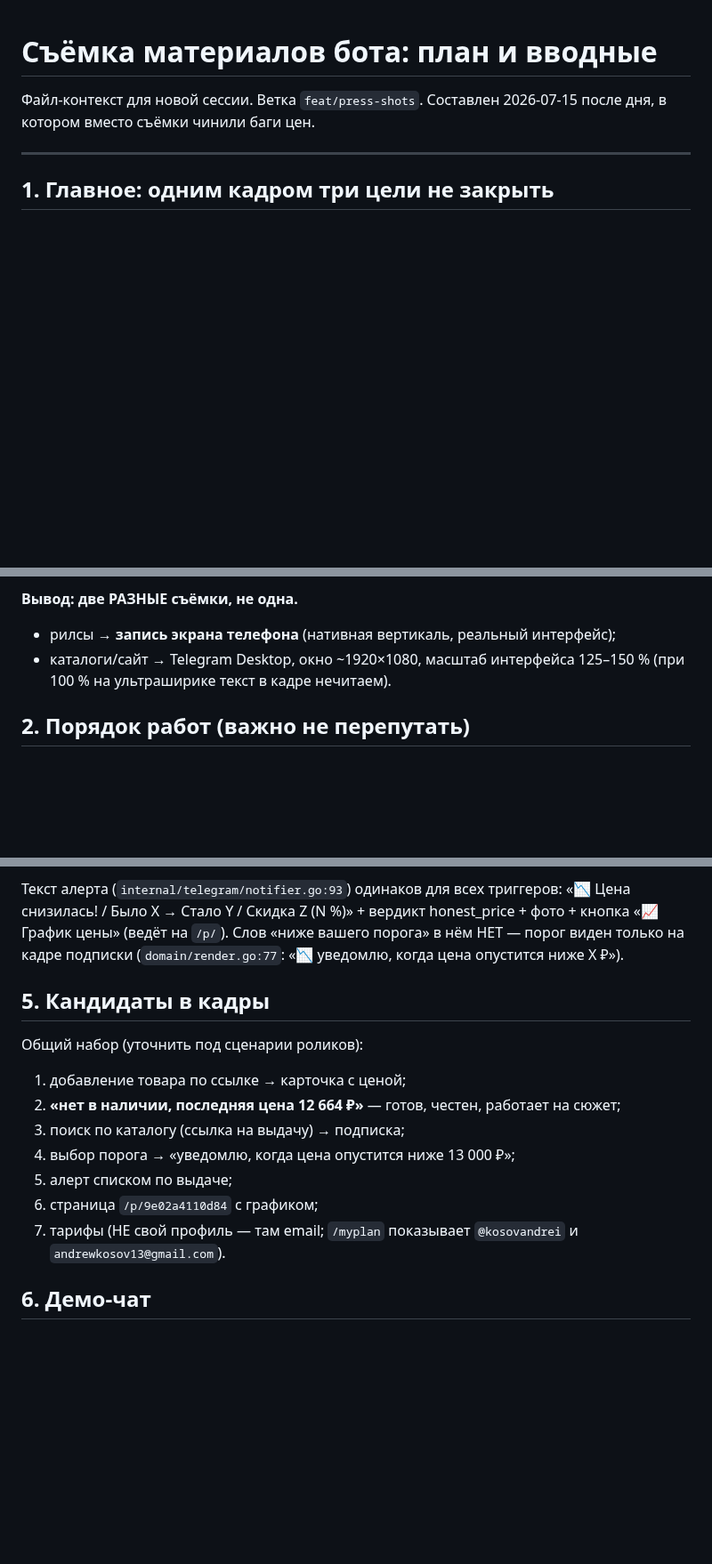
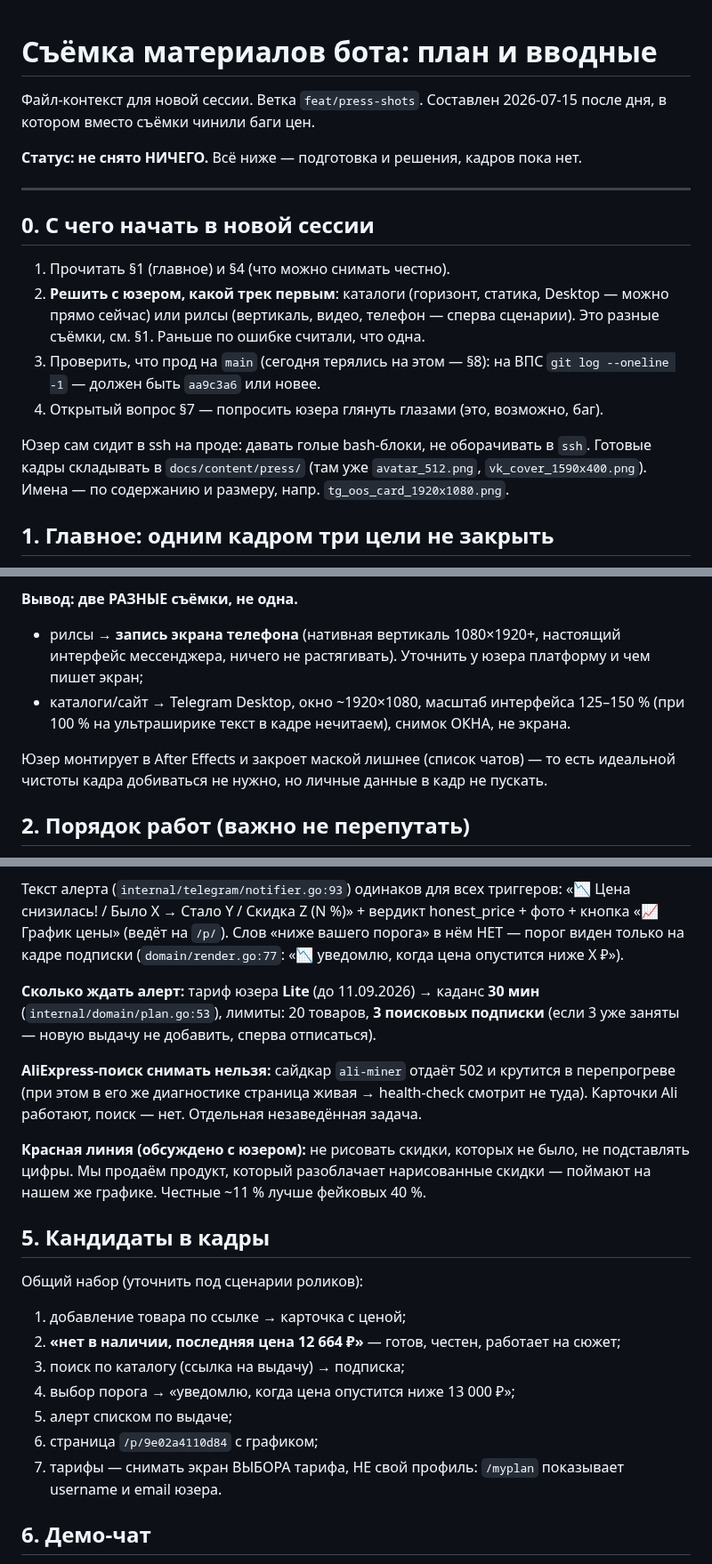
Before and after one commit to KosovAndrey/tryberry, a Markdown page: docs/PRESS-SHOTS-PLAN.md, 3 parts joined by grey strips. Shown at 89% size. GitHub-like rendering; blank space fills up the shorter version.

Commit message:
docs(press): дополнить план — точка входа, лимиты тарифа, личные данные вон
- §0 «с чего начать»: первый шаг новой сессии, проверка что прод на main,
  куда складывать кадры (docs/content/press/ — папка уже есть);
- статус явно: не снято ничего;
- убраны username и email юзера из файла — не место им в репозитории;
- каданс Lite 30 мин (сколько ждать алерт) и лимит 3 поисковых подписки;
- Ali-поиск снимать нельзя: ali-miner 502 / перепрогрев;
- красная линия: не рисовать скидки, которых не было.

Co-Authored-By: Claude Opus 4.8 <noreply@anthropic.com>
Claude-Session: https://claude.ai/code/session_01MJRBod1pqze4ZJJzfRPDuD

```diff
--- a/docs/PRESS-SHOTS-PLAN.md
+++ b/docs/PRESS-SHOTS-PLAN.md
@@ -3,7 +3,24 @@
 Файл-контекст для новой сессии. Ветка `feat/press-shots`.
 Составлен 2026-07-15 после дня, в котором вместо съёмки чинили баги цен.
 
+**Статус: не снято НИЧЕГО.** Всё ниже — подготовка и решения, кадров пока нет.
+
 ---
+
+## 0. С чего начать в новой сессии
+
+1. Прочитать §1 (главное) и §4 (что можно снимать честно).
+2. **Решить с юзером, какой трек первым**: каталоги (горизонт, статика, Desktop —
+   можно прямо сейчас) или рилсы (вертикаль, видео, телефон — сперва сценарии).
+   Это разные съёмки, см. §1. Раньше по ошибке считали, что одна.
+3. Проверить, что прод на `main` (сегодня терялись на этом — §8):
+   на ВПС `git log --oneline -1` — должен быть `aa9c3a6` или новее.
+4. Открытый вопрос §7 — попросить юзера глянуть глазами (это, возможно, баг).
+
+Юзер сам сидит в ssh на проде: давать голые bash-блоки, не оборачивать в `ssh`.
+Готовые кадры складывать в `docs/content/press/` (там уже `avatar_512.png`,
+`vk_cover_1590x400.png`). Имена — по содержанию и размеру, напр.
+`tg_oos_card_1920x1080.png`.
 
 ## 1. Главное: одним кадром три цели не закрыть
 
@@ -21,9 +38,14 @@
 кропом (кроп даст максимум 1080×1440, добивка до 1920 = растяжка/поля).
 
 **Вывод: две РАЗНЫЕ съёмки, не одна.**
-- рилсы → **запись экрана телефона** (нативная вертикаль, реальный интерфейс);
+- рилсы → **запись экрана телефона** (нативная вертикаль 1080×1920+, настоящий
+  интерфейс мессенджера, ничего не растягивать). Уточнить у юзера платформу и чем
+  пишет экран;
 - каталоги/сайт → Telegram Desktop, окно ~1920×1080, масштаб интерфейса 125–150 %
-  (при 100 % на ультраширике текст в кадре нечитаем).
+  (при 100 % на ультраширике текст в кадре нечитаем), снимок ОКНА, не экрана.
+
+Юзер монтирует в After Effects и закроет маской лишнее (список чатов) — то есть
+идеальной чистоты кадра добиваться не нужно, но личные данные в кадр не пускать.
 
 ## 2. Порядок работ (важно не перепутать)
 
@@ -83,6 +105,18 @@
 НЕТ — порог виден только на кадре подписки
 (`domain/render.go:77`: «📉 уведомлю, когда цена опустится ниже X ₽»).
 
+**Сколько ждать алерт:** тариф юзера **Lite** (до 11.09.2026) → каданс **30 мин**
+(`internal/domain/plan.go:53`), лимиты: 20 товаров, **3 поисковых подписки**
+(если 3 уже заняты — новую выдачу не добавить, сперва отписаться).
+
+**AliExpress-поиск снимать нельзя:** сайдкар `ali-miner` отдаёт 502 и крутится в
+перепрогреве (при этом в его же диагностике страница живая → health-check смотрит
+не туда). Карточки Ali работают, поиск — нет. Отдельная незаведённая задача.
+
+**Красная линия (обсуждено с юзером):** не рисовать скидки, которых не было, не
+подставлять цифры. Мы продаём продукт, который разоблачает нарисованные скидки —
+поймают на нашем же графике. Честные ~11 % лучше фейковых 40 %.
+
 ## 5. Кандидаты в кадры
 
 Общий набор (уточнить под сценарии роликов):
@@ -92,8 +126,8 @@
 4. выбор порога → «уведомлю, когда цена опустится ниже 13 000 ₽»;
 5. алерт списком по выдаче;
 6. страница `/p/9e02a4110d84` с графиком;
-7. тарифы (НЕ свой профиль — там email; `/myplan` показывает `@kosovandrei` и
-   `andrewkosov13@gmail.com`).
+7. тарифы — снимать экран ВЫБОРА тарифа, НЕ свой профиль: `/myplan` показывает
+   username и email юзера.
 
 ## 6. Демо-чат
 
```
